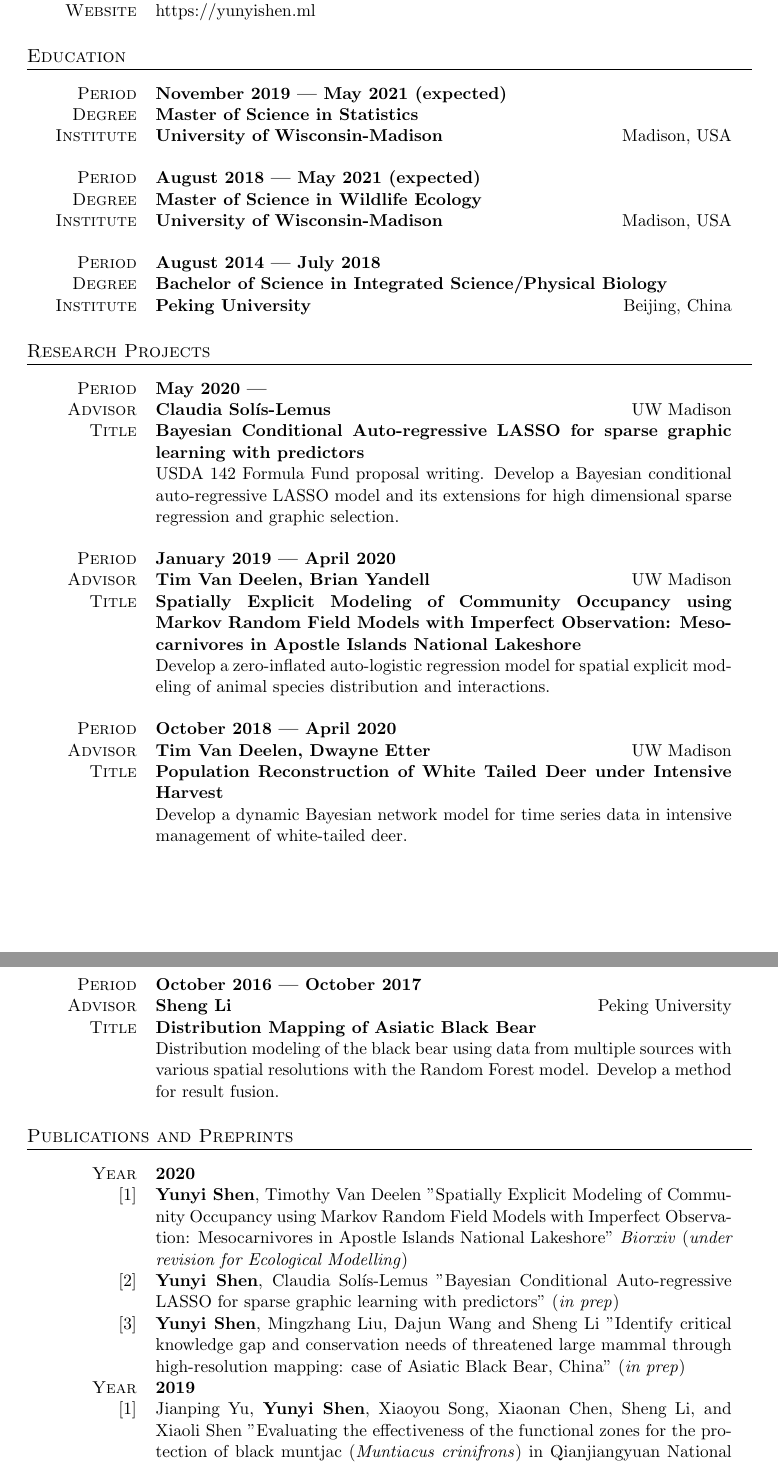
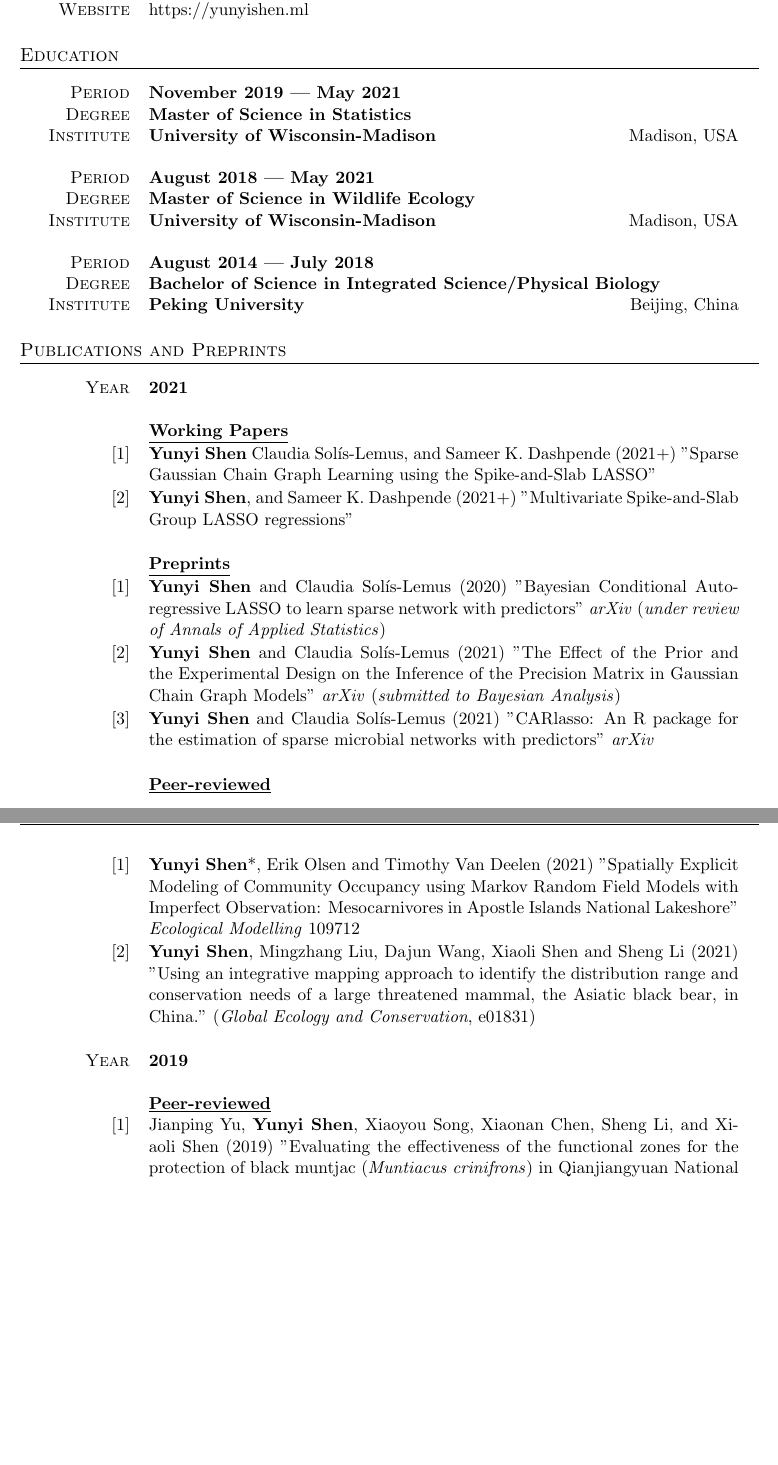
Before and after one commit to YunyiShen/CV, a LaTeX CV (Yunyi CV.tex): two parts of pages 1 and 2 of 4, joined at a grey line, cut so that both start at the same text, the shorter picture padded with empty space. Compiled offline with pdfLaTeX.

Commit message:
Updates from Overleaf

```diff
--- a/Yunyi CV.tex
+++ b/Yunyi CV.tex
@@ -98,7 +100,7 @@
 
 \section{Education}
 \begin{tabularx}{0.97\linewidth}{>{\raggedleft\scshape}p{2cm}X}
-	Period & \textbf{November 2019 --- May 2021 (expected)}\\
+	Period & \textbf{November 2019 --- May 2021}\\
 	Degree & \textbf{Master of Science in Statistics}\\
 	Institute & \textbf{University of Wisconsin-Madison} \hfill Madison, USA\\
 	%& Extra information about degree
@@ -108,7 +110,7 @@
 
 
 \begin{tabularx}{0.97\linewidth}{>{\raggedleft\scshape}p{2cm}X}
-	 Period & \textbf{August 2018 --- May 2021 (expected)}\\
+	 Period & \textbf{August 2018 --- May 2021}\\
 	 Degree & \textbf{Master of Science in Wildlife Ecology}\\
 	 Institute & \textbf{University of Wisconsin-Madison} \hfill Madison, USA\\
 	%& Extra information about degree
@@ -125,70 +127,64 @@
 	%& Extra information about degree
 \end{tabularx}
 
-
-\section{Research Projects}
+\section{Publications and Preprints}
 
 \begin{tabularx}{0.97\linewidth}{>{\raggedleft\scshape}p{2cm}X}
-	Period & \textbf{May 2020 --- }\\
-	Advisor & \textbf{Claudia Sol\'{i}s-Lemus} \hfill UW Madison\\
-	Title & \textbf{Bayesian Conditional Auto-regressive LASSO for sparse graphic learning with predictors}\\
-	& USDA 142 Formula Fund proposal writing. Develop a Bayesian conditional auto-regressive LASSO model and its extensions for high dimensional sparse regression and graphic selection.
+	Year & \textbf{2021}\\
+	&\\
+	& \underline{\textbf{Working Papers}} \\
 \end{tabularx}
 
-\vspace{12pt}
+\begin{tabularx}{0.97\linewidth}{>{\raggedleft\scshape}p{2cm}X}
+	$[1]$ & \textbf{Yunyi Shen} Claudia Sol\'{i}s-Lemus, and Sameer K. Dashpende (2021+) "Sparse Gaussian Chain Graph Learning using the Spike-and-Slab LASSO"\\
+\end{tabularx}
 
 \begin{tabularx}{0.97\linewidth}{>{\raggedleft\scshape}p{2cm}X}
-	Period & \textbf{January 2019 --- April 2020}\\
-	Advisor & \textbf{Tim Van Deelen, Brian Yandell} \hfill UW Madison\\
-	Title & \textbf{Spatially Explicit Modeling of Community Occupancy using Markov Random Field Models with Imperfect Observation: Mesocarnivores in Apostle Islands National Lakeshore}\\
-	& Develop a zero-inflated auto-logistic regression model for spatial explicit modeling of animal species distribution and interactions.
-	\end{tabularx}
-
-\vspace{12pt}
+	$[2]$ & \textbf{Yunyi Shen}, and Sameer K. Dashpende (2021+) "Multivariate Spike-and-Slab Group LASSO regressions"\\
+\end{tabularx}
 
 \begin{tabularx}{0.97\linewidth}{>{\raggedleft\scshape}p{2cm}X}
- Period & \textbf{October 2018 --- April 2020}\\
- Advisor & \textbf{Tim Van Deelen, Dwayne Etter} \hfill UW Madison\\
- Title & \textbf{Population Reconstruction of White Tailed Deer under Intensive Harvest}\\
-& Develop a dynamic Bayesian network model for time series data in intensive management of white-tailed deer.
+    &\\
+	& \underline{\textbf{Preprints}} \\
 \end{tabularx}
 
-\vspace{12pt}
-
-%\begin{tabularx}{0.97\linewidth}{>{\raggedleft\scshape}p{2cm}X}
-%	 Period & \textbf{October 2017 --- August 2018}\\
-%	 Advisor & \textbf{Sheng Li} \hfill Peking University\\
-%	 Title & \textbf{Diversity Pattern of Pheasants in China}\\
-%	& Distribution modeling of 67 species of pheasants. Land use is the strongest single variable explaining richness across landscape.
-%\end{tabularx}
-
-\vspace{12pt}
+\begin{tabularx}{0.97\linewidth}{>{\raggedleft\scshape}p{2cm}X}
+	$[1]$ & \textbf{Yunyi Shen} and Claudia Sol\'{i}s-Lemus (2020) "Bayesian Conditional Auto-regressive LASSO to learn sparse network with predictors" \textit{arXiv} (\textit{under review of Annals of Applied Statistics})\\
+\end{tabularx}
 
 \begin{tabularx}{0.97\linewidth}{>{\raggedleft\scshape}p{2cm}X}
- Period & \textbf{October 2016 --- October 2017}\\
- Advisor & \textbf{Sheng Li} \hfill Peking University\\
- Title & \textbf{Distribution Mapping of Asiatic Black Bear}\\
-& Distribution modeling of the black bear using data from multiple sources with various spatial resolutions with the Random Forest model. Develop a method for result fusion.
+	$[2]$ & \textbf{Yunyi Shen} and Claudia Sol\'{i}s-Lemus (2021) "The Effect of the Prior and the Experimental Design on the Inference of the Precision Matrix in Gaussian Chain Graph Models" \textit{arXiv} (\textit{submitted to Bayesian Analysis})\\
+\end{tabularx}
+
+\begin{tabularx}{0.97\linewidth}{>{\raggedleft\scshape}p{2cm}X}
+	$[3]$ & \textbf{Yunyi Shen} and Claudia Sol\'{i}s-Lemus (2021) "CARlasso: An R package for the estimation of sparse microbial networks with predictors" \textit{arXiv} \\
+\end{tabularx}
+
+\begin{tabularx}{0.97\linewidth}{>{\raggedleft\scshape}p{2cm}X}
+    &\\
+	& \underline{\textbf{Peer-reviewed}} \\
+\end{tabularx}
+
+\begin{tabularx}{0.97\linewidth}{>{\raggedleft\scshape}p{2cm}X}
+	$[1]$ & \textbf{Yunyi Shen}*, Erik Olsen and Timothy Van Deelen (2021) "Spatially Explicit Modeling of Community Occupancy using Markov Random Field Models with Imperfect Observation: Mesocarnivores in Apostle Islands National Lakeshore" \textit{Ecological Modelling} 109712\\
 \end{tabularx}
 
 
-\section{Publications and Preprints}
+
 \begin{tabularx}{0.97\linewidth}{>{\raggedleft\scshape}p{2cm}X}
-	Year & \textbf{2020}\\
-	$[1]$ & \textbf{Yunyi Shen}, Timothy Van Deelen "Spatially Explicit Modeling of Community Occupancy using Markov Random Field Models with Imperfect Observation: Mesocarnivores in Apostle Islands National Lakeshore" \textit{Biorxiv} (\textit{under revision for Ecological Modelling})\\
-	$[2]$ & \textbf{Yunyi Shen}, Claudia Sol\'{i}s-Lemus "Bayesian Conditional Auto-regressive LASSO for sparse graphic learning with predictors" (\textit{in prep})\\
-	$[3]$ & \textbf{Yunyi Shen}, Mingzhang Liu, Dajun Wang and Sheng Li "Identify critical knowledge gap and conservation needs of threatened large mammal through high-resolution mapping: case of Asiatic Black Bear, China" (\textit{in prep})\\
-	%$[2]$ & Xiaoyun Shi, \textbf{Yunyi Shen} and Sheng Li "Mapping the current distribution of chrysolophus pheasants (\textit{C. pictus} and \textit{C. amherstiae}) to determine the range of potential hybridization" (\textit{in prep})\\
+	$[2]$ & \textbf{Yunyi Shen}, Mingzhang Liu, Dajun Wang, Xiaoli Shen and Sheng Li (2021) "Using an integrative mapping approach to identify the distribution range and conservation needs of a large threatened mammal, the Asiatic black bear, in China." (\textit{Global Ecology and Conservation}, e01831)\\
+\end{tabularx}
 
+\begin{tabularx}{0.97\linewidth}{>{\raggedleft\scshape}p{2cm}X}
+    &\\
 	Year & \textbf{2019}\\
-	$[1]$ & Jianping Yu, \textbf{Yunyi Shen}, Xiaoyou Song, Xiaonan Chen, Sheng Li, and Xiaoli Shen "Evaluating the effectiveness of the functional zones for the protection of black muntjac (\textit{Muntiacus crinifrons}) in Qianjiangyuan National Park" \textit{Biodiversity}(in Chinese) \\
-
+	&\\
+	& \underline{\textbf{Peer-reviewed}}\\
+	$[1]$ & Jianping Yu, \textbf{Yunyi Shen}, Xiaoyou Song, Xiaonan Chen, Sheng Li, and Xiaoli Shen (2019) "Evaluating the effectiveness of the functional zones for the protection of black muntjac (\textit{Muntiacus crinifrons}) in Qianjiangyuan National Park" \textit{Biodiversity}(in Chinese) \\
 \end{tabularx}
 %----------------------------------------------------------------------------------------
 \section{Conference Presentations and Posters}
 \begin{tabularx}{0.97\linewidth}{>{\raggedleft\scshape}p{2cm}X}
-
-
 	Year & \textbf{2020}\\
 	$[1]$ & \textbf{Yunyi Shen}, Dwayne Etter, Tim Van Deelen, ”Age structure effects
 	and population control in urban/suburban white-tailed deer, Chicago, IL 1992-2006” \textit{2020 Midwest Fish and Wildlife Conference}\\
```
Also changed, not shown: research.tex (added, +44 -0 lines), Yunyi CV.tex (65 more changed lines).
